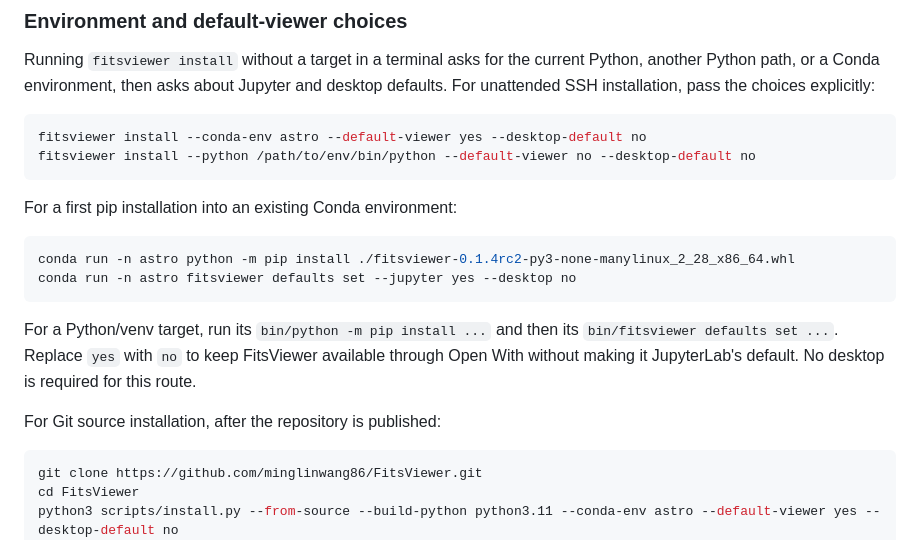
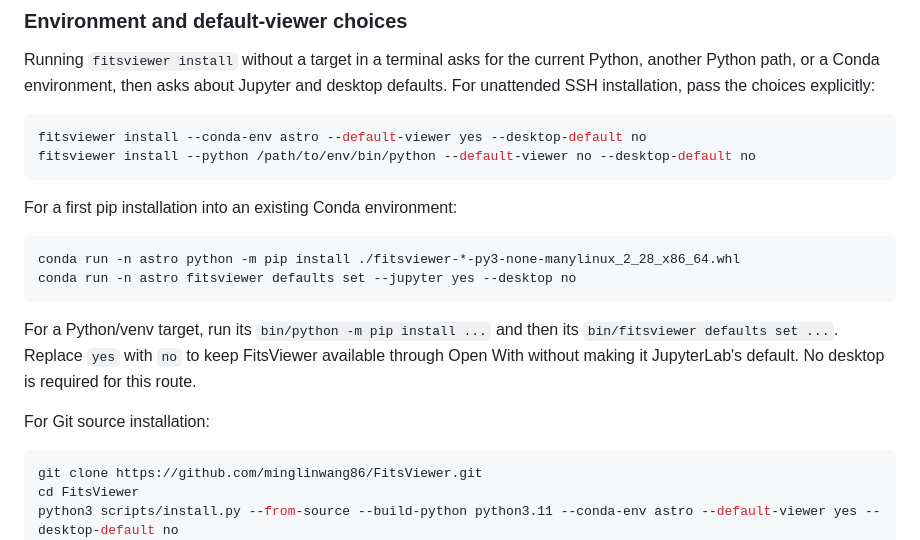
Before and after one commit to minglinwang86/FitsViewer, a Markdown page: README.md, the part around one of its changes. Rendered like a GitHub page.

````diff
--- a/README.md
+++ b/README.md
@@ -81,13 +79,13 @@ fitsviewer install --python /path/to/env/bin/python --default-viewer no --deskto
 For a first pip installation into an existing Conda environment:
 
 ```bash
-conda run -n astro python -m pip install ./fitsviewer-0.1.4rc2-py3-none-manylinux_2_28_x86_64.whl
+conda run -n astro python -m pip install ./fitsviewer-*-py3-none-manylinux_2_28_x86_64.whl
 conda run -n astro fitsviewer defaults set --jupyter yes --desktop no
 ```
 
 For a Python/venv target, run its `bin/python -m pip install ...` and then its `bin/fitsviewer defaults set ...`. Replace `yes` with `no` to keep FitsViewer available through Open With without making it JupyterLab's default. No desktop is required for this route.
 
-For Git source installation, after the repository is published:
+For Git source installation:
 
 ```bash
 git clone https://github.com/minglinwang86/FitsViewer.git
````
Also changed, not shown: other parts of README.md (+10 -11 lines), README.zh-CN.md (+12 -13 lines).
